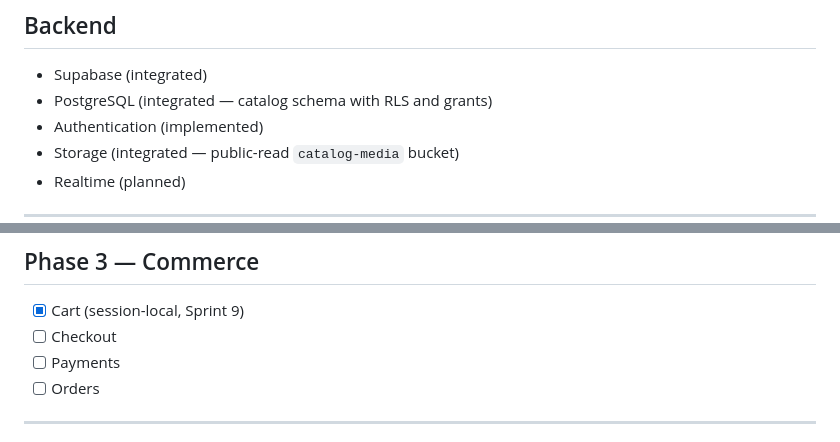
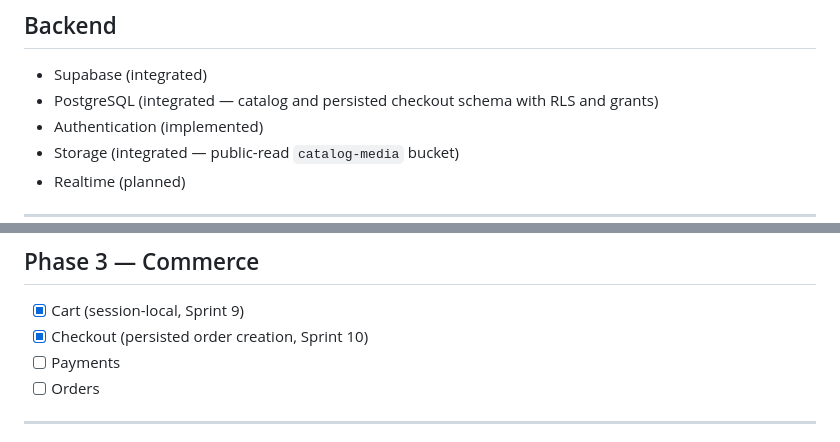
Before and after one commit to leomoraesitu/flowdelivery-app, a Markdown page: README.md, 2 parts joined by grey strips. GitHub-like rendering.

```diff
--- a/README.md
+++ b/README.md
@@ -75,7 +75,7 @@ As of `v0.2.0`, FlowDelivery ships a validated read-only catalog browsing experi
 ## Backend
 
 - Supabase (integrated)
-- PostgreSQL (integrated — catalog schema with RLS and grants)
+- PostgreSQL (integrated — catalog and persisted checkout schema with RLS and grants)
 - Authentication (implemented)
 - Storage (integrated — public-read `catalog-media` bucket)
 - Realtime (planned)
@@ -379,7 +380,7 @@ flutter run
 ## Phase 3 — Commerce
 
 - [x] Cart (session-local, Sprint 9)
-- [ ] Checkout
+- [x] Checkout (persisted order creation, Sprint 10)
 - [ ] Payments
 - [ ] Orders
 
```
Also changed, not shown: other parts of README.md (+7 -6 lines), CHANGELOG.md (+2 -0 lines).
